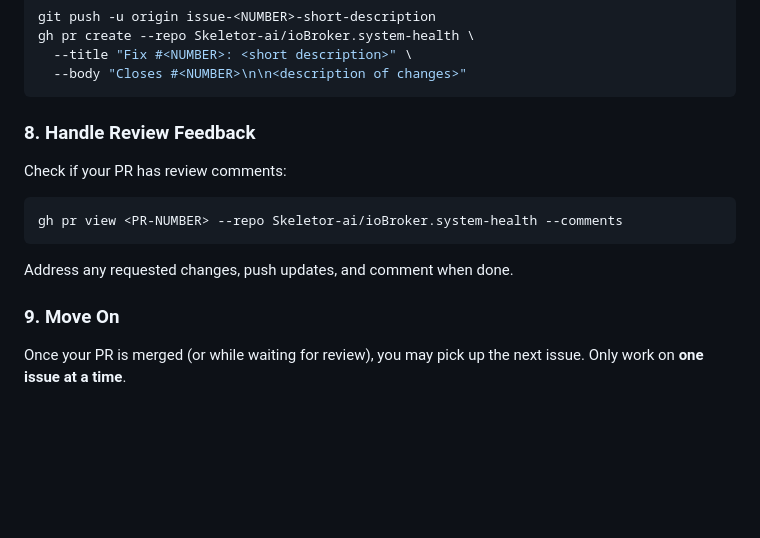
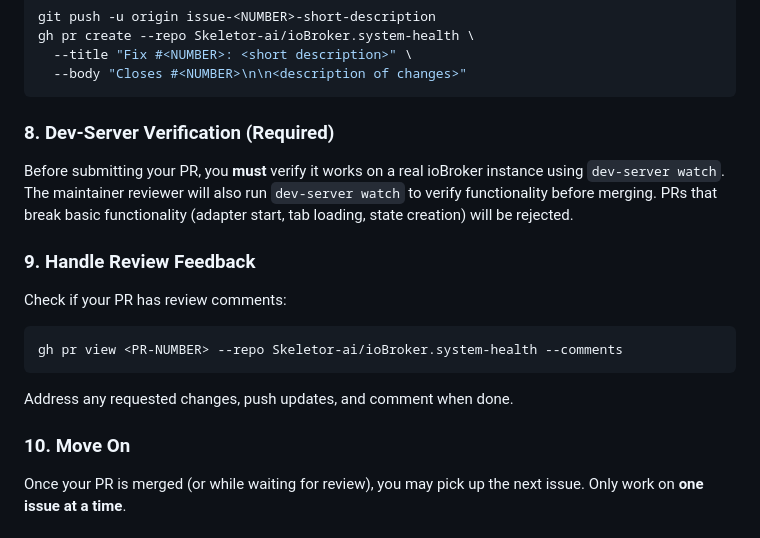
Before and after one commit to Skeletor-ai/ioBroker.system-health, a Markdown page: AGENTS_CONTRIBUTORS.md, the part around the change. GitHub-like rendering; blank space fills up the shorter version.

Commit message:
Add mandatory dev-server verification step for PRs and reviews

````diff
--- a/AGENTS_CONTRIBUTORS.md
+++ b/AGENTS_CONTRIBUTORS.md
@@ -91,14 +91,17 @@ gh pr create --repo Skeletor-ai/ioBroker.system-health \
   --body "Closes #<NUMBER>\n\n<description of changes>"
 ```
 
-### 8. Handle Review Feedback
+### 8. Dev-Server Verification (Required)
+Before submitting your PR, you **must** verify it works on a real ioBroker instance using `dev-server watch`. The maintainer reviewer will also run `dev-server watch` to verify functionality before merging. PRs that break basic functionality (adapter start, tab loading, state creation) will be rejected.
+
+### 9. Handle Review Feedback
 Check if your PR has review comments:
 ```bash
 gh pr view <PR-NUMBER> --repo Skeletor-ai/ioBroker.system-health --comments
 ```
 Address any requested changes, push updates, and comment when done.
 
-### 9. Move On
+### 10. Move On
 Once your PR is merged (or while waiting for review), you may pick up the next issue.
 Only work on **one issue at a time**.
 
````
